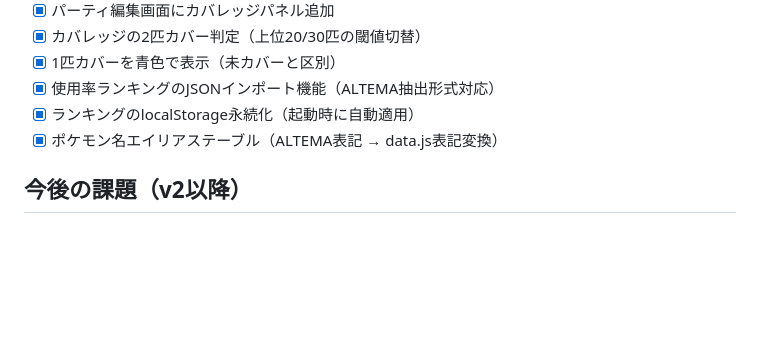
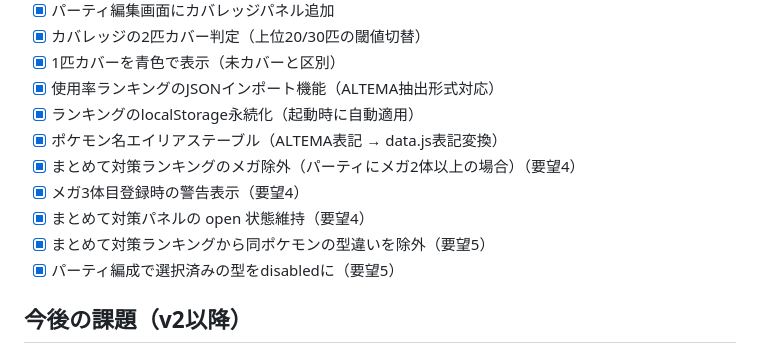
Before and after one commit to otowa0go/poke, a Markdown page: docs/実装計画_v2.md, the part around one of its changes. Drawn GitHub-style; blank space fills up the shorter version.

```diff
--- a/docs/実装計画_v2.md
+++ b/docs/実装計画_v2.md
@@ -98,6 +98,11 @@ poke/
 - [x] 使用率ランキングのJSONインポート機能（ALTEMA抽出形式対応）
 - [x] ランキングのlocalStorage永続化（起動時に自動適用）
 - [x] ポケモン名エイリアステーブル（ALTEMA表記 → data.js表記変換）
+- [x] まとめて対策ランキングのメガ除外（パーティにメガ2体以上の場合）（要望4）
+- [x] メガ3体目登録時の警告表示（要望4）
+- [x] まとめて対策パネルの open 状態維持（要望4）
+- [x] まとめて対策ランキングから同ポケモンの型違いを除外（要望5）
+- [x] パーティ編成で選択済みの型をdisabledに（要望5）
 
 ## 今後の課題（v2以降）
 - 対戦履歴記録
```
Also changed, not shown: other parts of docs/実装計画_v2.md (+1 -1 lines), docs/基本仕様書.md (+5 -1 lines).
